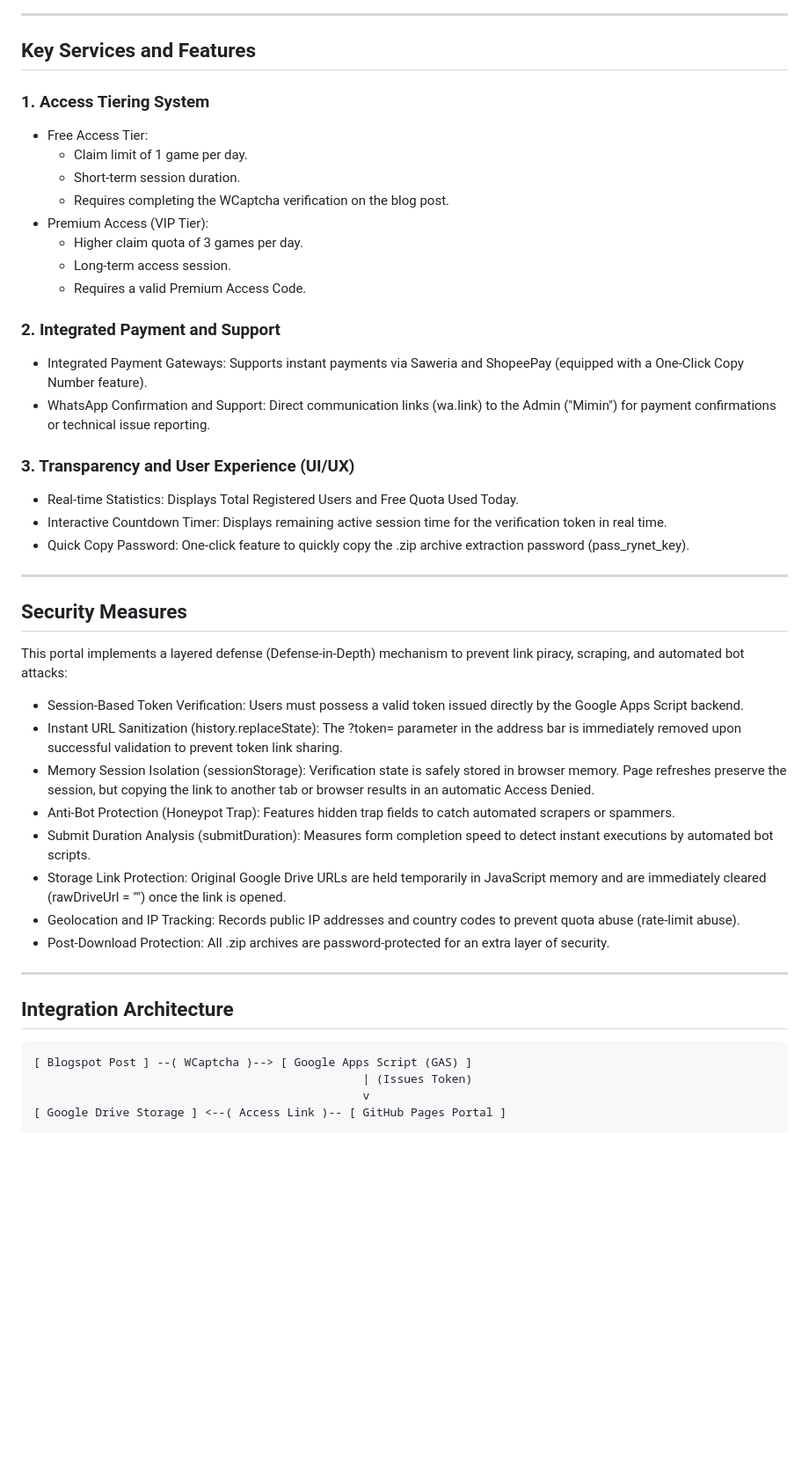
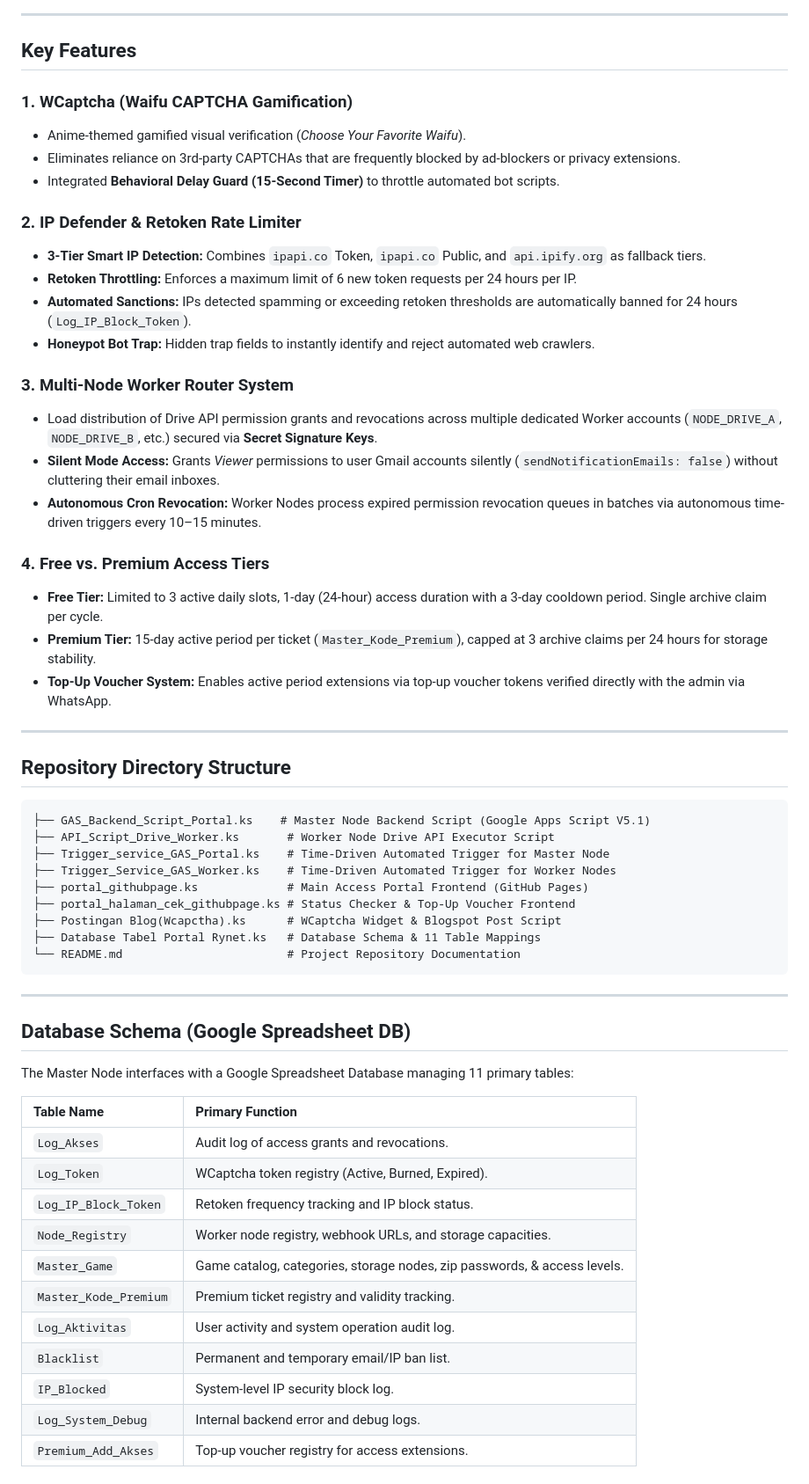
Before and after one commit to Rynetsysid/portal-akses-visual-novel-bahasa-indonesia, a Markdown page: README.md, the part around one of its changes. Shown at 88% size. Drawn GitHub-style; blank space fills up the shorter version.

````diff
--- a/README.md
+++ b/README.md
@@ -10,49 +40,62 @@ The portal is built using a lightweight client-side architecture fully integrate
 
 ---
 
-## Key Services and Features
+## Key Features
 
-### 1. Access Tiering System
-* Free Access Tier:
-  * Claim limit of 1 game per day.
-  * Short-term session duration.
-  * Requires completing the WCaptcha verification on the blog post.
-* Premium Access (VIP Tier):
-  * Higher claim quota of 3 games per day.
-  * Long-term access session.
-  * Requires a valid Premium Access Code.
+### 1. WCaptcha (Waifu CAPTCHA Gamification)
+- Anime-themed gamified visual verification (*Choose Your Favorite Waifu*).
+- Eliminates reliance on 3rd-party CAPTCHAs that are frequently blocked by ad-blockers or privacy extensions.
+- Integrated **Behavioral Delay Guard (15-Second Timer)** to throttle automated bot scripts.
 
-### 2. Integrated Payment and Support
-* Integrated Payment Gateways: Supports instant payments via Saweria and ShopeePay (equipped with a One-Click Copy Number feature).
-* WhatsApp Confirmation and Support: Direct communication links (wa.link) to the Admin ("Mimin") for payment confirmations or technical issue reporting.
+### 2. IP Defender & Retoken Rate Limiter
+- **3-Tier Smart IP Detection:** Combines `ipapi.co` Token, `ipapi.co` Public, and `api.ipify.org` as fallback tiers.
+- **Retoken Throttling:** Enforces a maximum limit of 6 new token requests per 24 hours per IP.
+- **Automated Sanctions:** IPs detected spamming or exceeding retoken thresholds are automatically banned for 24 hours (`Log_IP_Block_Token`).
+- **Honeypot Bot Trap:** Hidden trap fields to instantly identify and reject automated web crawlers.
 
-### 3. Transparency and User Experience (UI/UX)
-* Real-time Statistics: Displays Total Registered Users and Free Quota Used Today.
-* Interactive Countdown Timer: Displays remaining active session time for the verification token in real time.
-* Quick Copy Password: One-click feature to quickly copy the .zip archive extraction password (pass_rynet_key).
+### 3. Multi-Node Worker Router System
+- Load distribution of Drive API permission grants and revocations across multiple dedicated Worker accounts (`NODE_DRIVE_A`, `NODE_DRIVE_B`, etc.) secured via **Secret Signature Keys**.
+- **Silent Mode Access:** Grants *Viewer* permissions to user Gmail accounts silently (`sendNotificationEmails: false`) without cluttering their email inboxes.
+- **Autonomous Cron Revocation:** Worker Nodes process expired permission revocation queues in batches via autonomous time-driven triggers every 10–15 minutes.
+
+### 4. Free vs. Premium Access Tiers
+- **Free Tier:** Limited to 3 active daily slots, 1-day (24-hour) access duration with a 3-day cooldown period. Single archive claim per cycle.
+- **Premium Tier:** 15-day active period per ticket (`Master_Kode_Premium`), capped at 3 archive claims per 24 hours for storage stability.
+- **Top-Up Voucher System:** Enables active period extensions via top-up voucher tokens verified directly with the admin via WhatsApp.
 
 ---
 
-## Security Measures
+## Repository Directory Structure
 
-This portal implements a layered defense (Defense-in-Depth) mechanism to prevent link piracy, scraping, and automated bot attacks:
-
-* Session-Based Token Verification: Users must possess a valid token issued directly by the Google Apps Script backend.
-* Instant URL Sanitization (history.replaceState): The ?token= parameter in the address bar is immediately removed upon successful validation to prevent token link sharing.
-* Memory Session Isolation (sessionStorage): Verification state is safely stored in browser memory. Page refreshes preserve the session, but copying the link to another tab or browser results in an automatic Access Denied.
-* Anti-Bot Protection (Honeypot Trap): Features hidden trap fields to catch automated scrapers or spammers.
-* Submit Duration Analysis (submitDuration): Measures form completion speed to detect instant executions by automated bot scripts.
-* Storage Link Protection: Original Google Drive URLs are held temporarily in JavaScript memory and are immediately cleared (rawDriveUrl = "") once the link is opened.
-* Geolocation and IP Tracking: Records public IP addresses and country codes to prevent quota abuse (rate-limit abuse).
-* Post-Download Protection: All .zip archives are password-protected for an extra layer of security.
+```struct
+├── GAS_Backend_Script_Portal.ks    # Master Node Backend Script (Google Apps Script V5.1)
+├── API_Script_Drive_Worker.ks       # Worker Node Drive API Executor Script
+├── Trigger_service_GAS_Portal.ks    # Time-Driven Automated Trigger for Master Node
+├── Trigger_Service_GAS_Worker.ks    # Time-Driven Automated Trigger for Worker Nodes
+├── portal_githubpage.ks             # Main Access Portal Frontend (GitHub Pages)
+├── portal_halaman_cek_githubpage.ks # Status Checker & Top-Up Voucher Frontend
+├── Postingan Blog(Wcapctha).ks      # WCaptcha Widget & Blogspot Post Script
+├── Database Tabel Portal Rynet.ks   # Database Schema & 11 Table Mappings
+└── README.md                        # Project Repository Documentation
+```
 
 ---
 
-## Integration Architecture
+## Database Schema (Google Spreadsheet DB)
 
-```text
-[ Blogspot Post ] --( WCaptcha )--> [ Google Apps Script (GAS) ]
-                                                | (Issues Token)
-                                                v
-[ Google Drive Storage ] <--( Access Link )-- [ GitHub Pages Portal ]
-```
+The Master Node interfaces with a Google Spreadsheet Database managing 11 primary tables:
+
+| Table Name | Primary Function |
+| :--- | :--- |
+| `Log_Akses` | Audit log of access grants and revocations. |
+| `Log_Token` | WCaptcha token registry (Active, Burned, Expired). |
+| `Log_IP_Block_Token` | Retoken frequency tracking and IP block status. |
+| `Node_Registry` | Worker node registry, webhook URLs, and storage capacities. |
+| `Master_Game` | Game catalog, categories, storage nodes, zip passwords, & access levels. |
+| `Master_Kode_Premium` | Premium ticket registry and validity tracking. |
+| `Log_Aktivitas` | User activity and system operation audit log. |
+| `Blacklist` | Permanent and temporary email/IP ban list. |
+| `IP_Blocked` | System-level IP security block log. |
+| `Log_System_Debug` | Internal backend error and debug logs. |
+| `Premium_Add_Akses` | Top-up voucher registry for access extensions. |
+
````
Also changed, not shown: other parts of README.md (+51 -4 lines).
